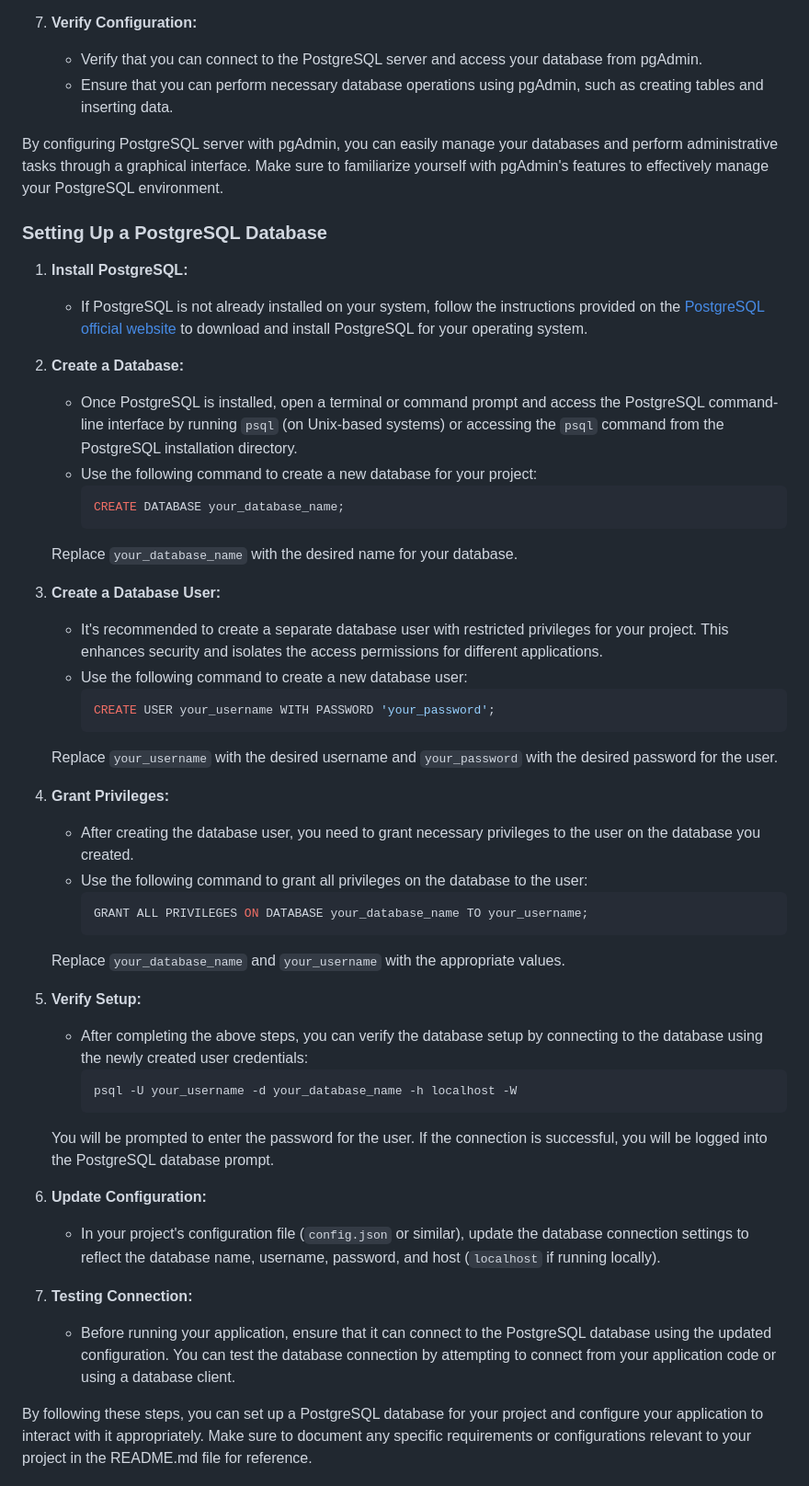
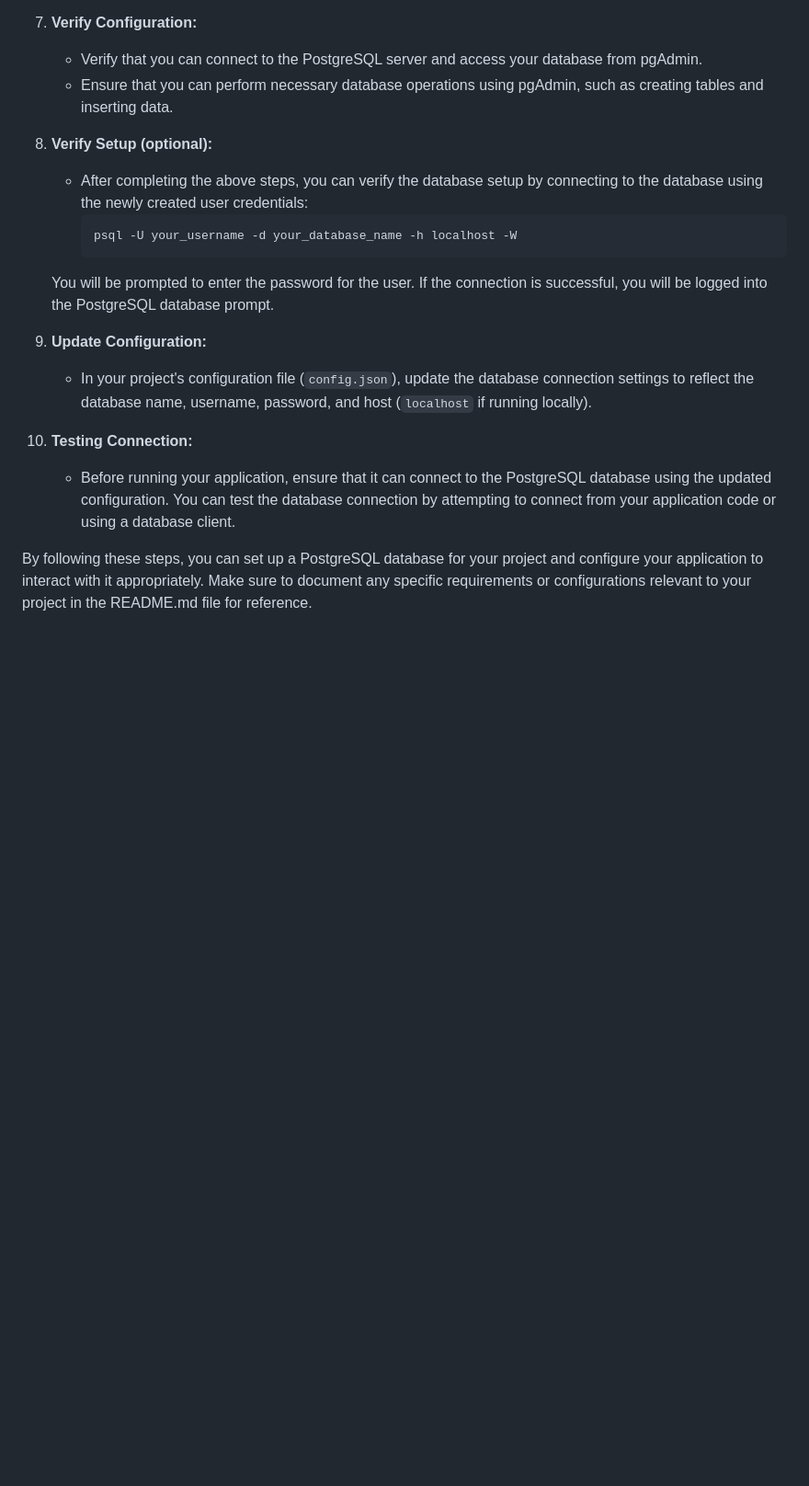
Before and after one commit to silverdusk/Telegram_bot_python, a Markdown page: README.MD, the part around one of its changes. Shown at 92% size. Drawn GitHub-style; blank space fills up the shorter version.

Commit message:
Updated Postgres setup in README.MD

````diff
--- a/README.MD
+++ b/README.MD
@@ -86,49 +150,18 @@ poetry run python bot.py
    - Verify that you can connect to the PostgreSQL server and access your database from pgAdmin.
    - Ensure that you can perform necessary database operations using pgAdmin, such as creating tables and inserting data.
 
-By configuring PostgreSQL server with pgAdmin, you can easily manage your databases and perform administrative tasks through a graphical interface. Make sure to familiarize yourself with pgAdmin's features to effectively manage your PostgreSQL environment.
-
-### Setting Up a PostgreSQL Database
-
-1. **Install PostgreSQL:**
-   - If PostgreSQL is not already installed on your system, follow the instructions provided on the [PostgreSQL official website](https://www.postgresql.org/download/) to download and install PostgreSQL for your operating system.
-
-2. **Create a Database:**
-   - Once PostgreSQL is installed, open a terminal or command prompt and access the PostgreSQL command-line interface by running `psql` (on Unix-based systems) or accessing the `psql` command from the PostgreSQL installation directory.
-   - Use the following command to create a new database for your project:
-     ```sql
-     CREATE DATABASE your_database_name;
-     ```
-   Replace `your_database_name` with the desired name for your database.
-
-3. **Create a Database User:**
-   - It's recommended to create a separate database user with restricted privileges for your project. This enhances security and isolates the access permissions for different applications.
-   - Use the following command to create a new database user:
-     ```sql
-     CREATE USER your_username WITH PASSWORD 'your_password';
-     ```
-   Replace `your_username` with the desired username and `your_password` with the desired password for the user.
-
-4. **Grant Privileges:**
-   - After creating the database user, you need to grant necessary privileges to the user on the database you created.
-   - Use the following command to grant all privileges on the database to the user:
-     ```sql
-     GRANT ALL PRIVILEGES ON DATABASE your_database_name TO your_username;
-     ```
-   Replace `your_database_name` and `your_username` with the appropriate values.
-
-5. **Verify Setup:**
+8. **Verify Setup (optional):**
    - After completing the above steps, you can verify the database setup by connecting to the database using the newly created user credentials:
      ```bash
      psql -U your_username -d your_database_name -h localhost -W
      ```
    You will be prompted to enter the password for the user. If the connection is successful, you will be logged into the PostgreSQL database prompt.
 
-6. **Update Configuration:**
-   - In your project's configuration file (`config.json` or similar), update the database connection settings to reflect the database name, username, password, and host (`localhost` if running locally).
+9. **Update Configuration:**
+   - In your project's configuration file (`config.json`), update the database connection settings to reflect the database name, username, password, and host (`localhost` if running locally).
 
-7. **Testing Connection:**
-   - Before running your application, ensure that it can connect to the PostgreSQL database using the updated configuration. You can test the database connection by attempting to connect from your application code or using a database client.
+10. **Testing Connection:**
+    - Before running your application, ensure that it can connect to the PostgreSQL database using the updated configuration. You can test the database connection by attempting to connect from your application code or using a database client.
 
 By following these steps, you can set up a PostgreSQL database for your project and configure your application to interact with it appropriately. Make sure to document any specific requirements or configurations relevant to your project in the README.md file for reference.
 
````
Also changed, not shown: other parts of README.MD (+65 -1 lines).
